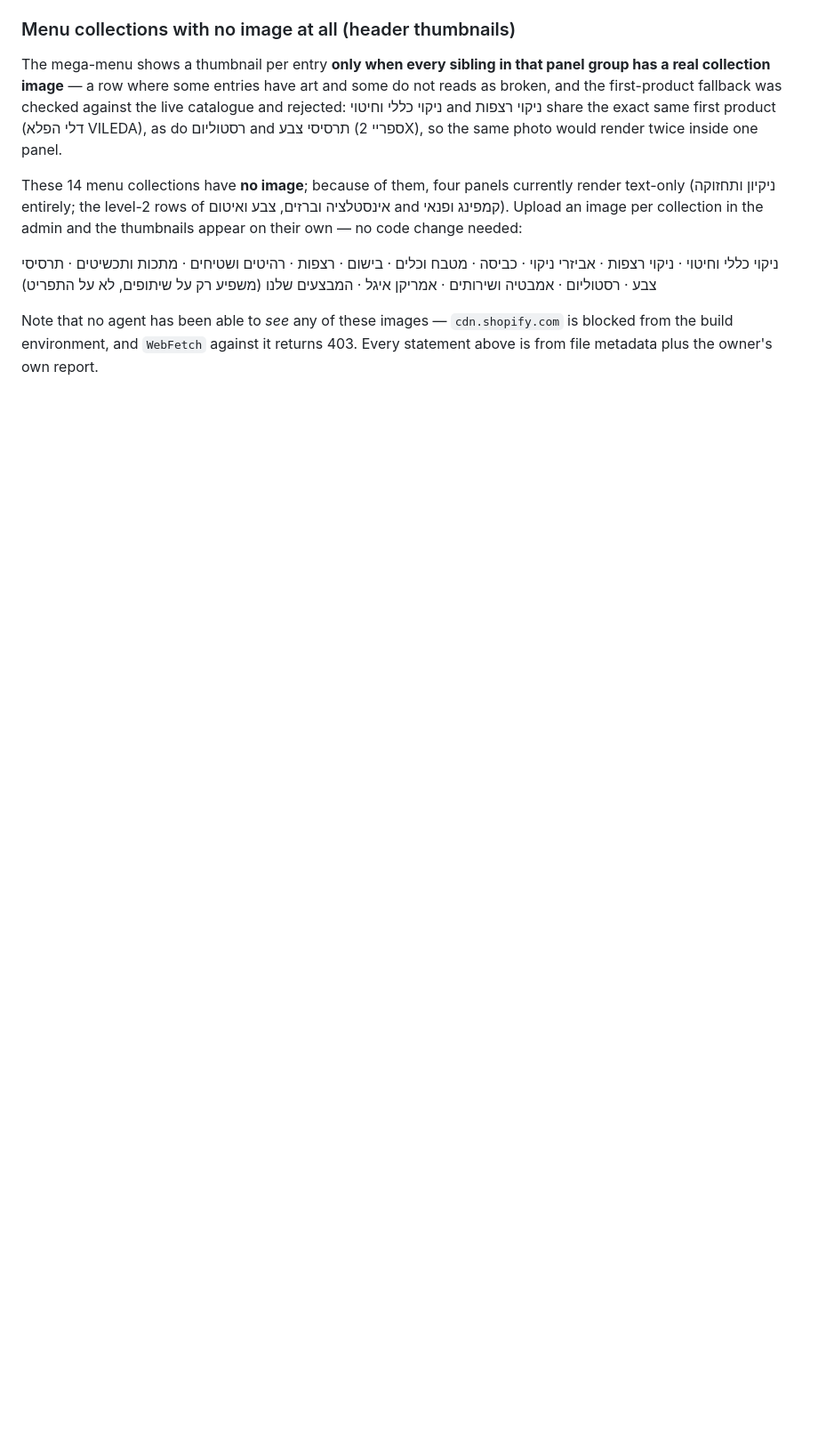
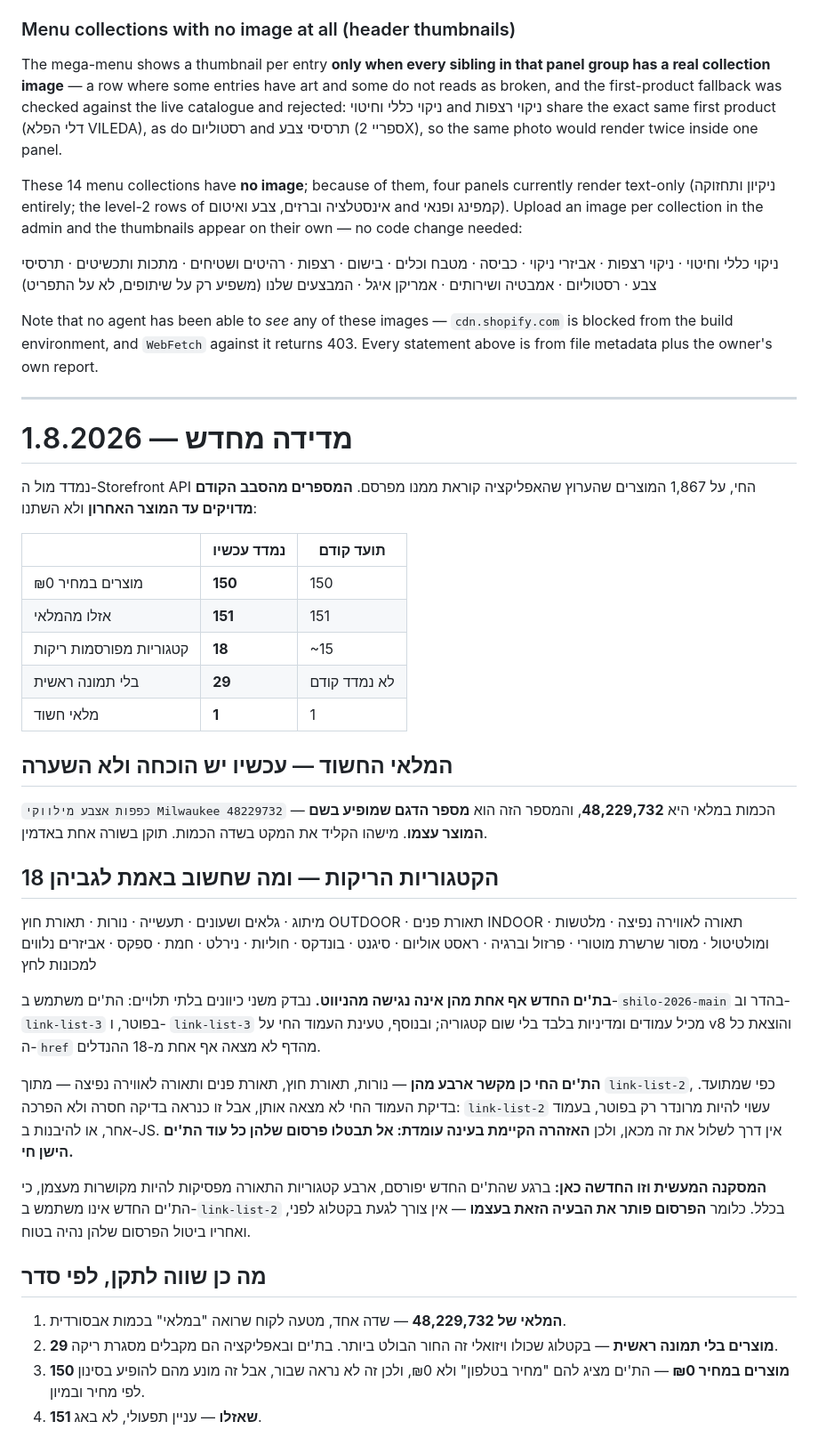
Before and after one commit to 4M-Defense/anshilo.com, a Markdown page: docs/STORE-HEALTH.md, the part around the change. Shown at 89% size. Rendered like a GitHub page; blank space fills up the shorter version.

Commit message:
Re-measure store health, and find that publishing fixes the empty collections
The numbers recorded in an earlier round are still exact: 150 products at
zero, 151 sold out, one absurd inventory. Two additions -- 18 empty
published collections rather than roughly 15, and 29 products with no
featured image at all, which nobody had counted.

The absurd inventory is no longer a guess. The product is "כפפות אצבע
מילווקי Milwaukee 48229732" and the stock quantity is 48,229,732, which is
the model number sitting in its own title. Somebody typed the SKU into the
quantity field.

The useful finding is about the empty collections. None of the eighteen is
reachable from navigation on the new theme, checked two independent ways:
the theme only wires shilo-2026-main and link-list-3, and link-list-3 holds
pages and policies with no collections; and pulling every href off the
rendered v8 page finds none of the eighteen handles.

So publishing the new theme resolves this by itself -- it never references
link-list-2, the menu that links the four lighting collections. No catalogue
change is needed first, and unpublishing them becomes safe afterwards.

The standing warning is kept rather than replaced, because the live-page
check came back clean for the live theme too, which contradicts what is
documented. That is more likely an incomplete check -- link-list-2 may render
only in a footer, on another page, or via JS -- than a refutation, and it
cannot be settled from here.

Co-Authored-By: Claude Opus 5 (1M context) <noreply@anthropic.com>
Claude-Session: https://claude.ai/code/session_01GyQShyn7FxcVbddJqrH9x3

```diff
--- a/docs/STORE-HEALTH.md
+++ b/docs/STORE-HEALTH.md
@@ -204,3 +204,57 @@ in the admin and the thumbnails appear on their own — no code change needed:
 Note that no agent has been able to *see* any of these images — `cdn.shopify.com`
 is blocked from the build environment, and `WebFetch` against it returns 403. Every
 statement above is from file metadata plus the owner's own report.
+
+---
+
+# מדידה מחדש — 1.8.2026
+
+נמדד מול ה-Storefront API החי, על 1,867 המוצרים שהערוץ שהאפליקציה קוראת ממנו
+מפרסם. **המספרים מהסבב הקודם מדויקים עד המוצר האחרון** ולא השתנו:
+
+| | נמדד עכשיו | תועד קודם |
+|---|---|---|
+| מוצרים במחיר ₪0 | **150** | 150 |
+| אזלו מהמלאי | **151** | 151 |
+| קטגוריות מפורסמות ריקות | **18** | ~15 |
+| בלי תמונה ראשית | **29** | לא נמדד קודם |
+| מלאי חשוד | **1** | 1 |
+
+## המלאי החשוד — עכשיו יש הוכחה ולא השערה
+
+`כפפות אצבע מילווקי Milwaukee 48229732` — הכמות במלאי היא **48,229,732**,
+והמספר הזה הוא **מספר הדגם שמופיע בשם המוצר עצמו**. מישהו הקליד את המקט
+בשדה הכמות. תוקן בשורה אחת באדמין.
+
+## 18 הקטגוריות הריקות — ומה שחשוב באמת לגביהן
+
+מיתוג · גלאים ושעונים · תעשייה · נורות · תאורת חוץ OUTDOOR · תאורת פנים
+INDOOR · תאורה לאווירה נפיצה · מלטשות ומולטיטול · מסור שרשרת מוטורי · פרזול
+וברגיה · ראסט אוליום · סיגנט · בונדקס · חוליות · נירלט · חמת · ספקס ·
+אביזרים נלווים למכונות לחץ
+
+**בת'ים החדש אף אחת מהן אינה נגישה מהניווט.** נבדק משני כיוונים בלתי
+תלויים: הת'ים משתמש ב-`shilo-2026-main` בהדר וב-`link-list-3` בפוטר, ו-
+`link-list-3` מכיל עמודים ומדיניות בלבד בלי שום קטגוריה; ובנוסף, טעינת
+העמוד החי על v8 והוצאת כל ה-`href` מהדף לא מצאה אף אחת מ-18 ההנדלים.
+
+**הת'ים החי כן מקשר ארבע מהן** — נורות, תאורת חוץ, תאורת פנים ותאורה
+לאווירה נפיצה — מתוך `link-list-2`, כפי שמתועד. בדיקת העמוד החי לא מצאה
+אותן, אבל זו כנראה בדיקה חסרה ולא הפרכה: `link-list-2` עשוי להיות מרונדר
+רק בפוטר, בעמוד אחר, או להיבנות ב-JS. אין דרך לשלול את זה מכאן, ולכן
+**האזהרה הקיימת בעינה עומדת: אל תבטלו פרסום שלהן כל עוד הת'ים הישן חי.**
+
+**המסקנה המעשית וזו החדשה כאן:** ברגע שהת'ים החדש יפורסם, ארבע קטגוריות
+התאורה מפסיקות להיות מקושרות מעצמן, כי הת'ים החדש אינו משתמש ב-`link-list-2`
+בכלל. כלומר **הפרסום פותר את הבעיה הזאת בעצמו** — אין צורך לגעת בקטלוג לפני,
+ואחריו ביטול הפרסום שלהן נהיה בטוח.
+
+## מה כן שווה לתקן, לפי סדר
+
+1. **המלאי של 48,229,732** — שדה אחד, מטעה לקוח שרואה "במלאי" בכמות
+   אבסורדית.
+2. **29 מוצרים בלי תמונה ראשית** — בקטלוג שכולו ויזואלי זה החור הבולט
+   ביותר. בת'ים ובאפליקציה הם מקבלים מסגרת ריקה.
+3. **150 מוצרים במחיר ₪0** — הת'ים מציג להם "מחיר בטלפון" ולא ₪0, ולכן זה
+   לא נראה שבור, אבל זה מונע מהם להופיע בסינון לפי מחיר ובמיון.
+4. **151 שאזלו** — עניין תפעולי, לא באג.
```
